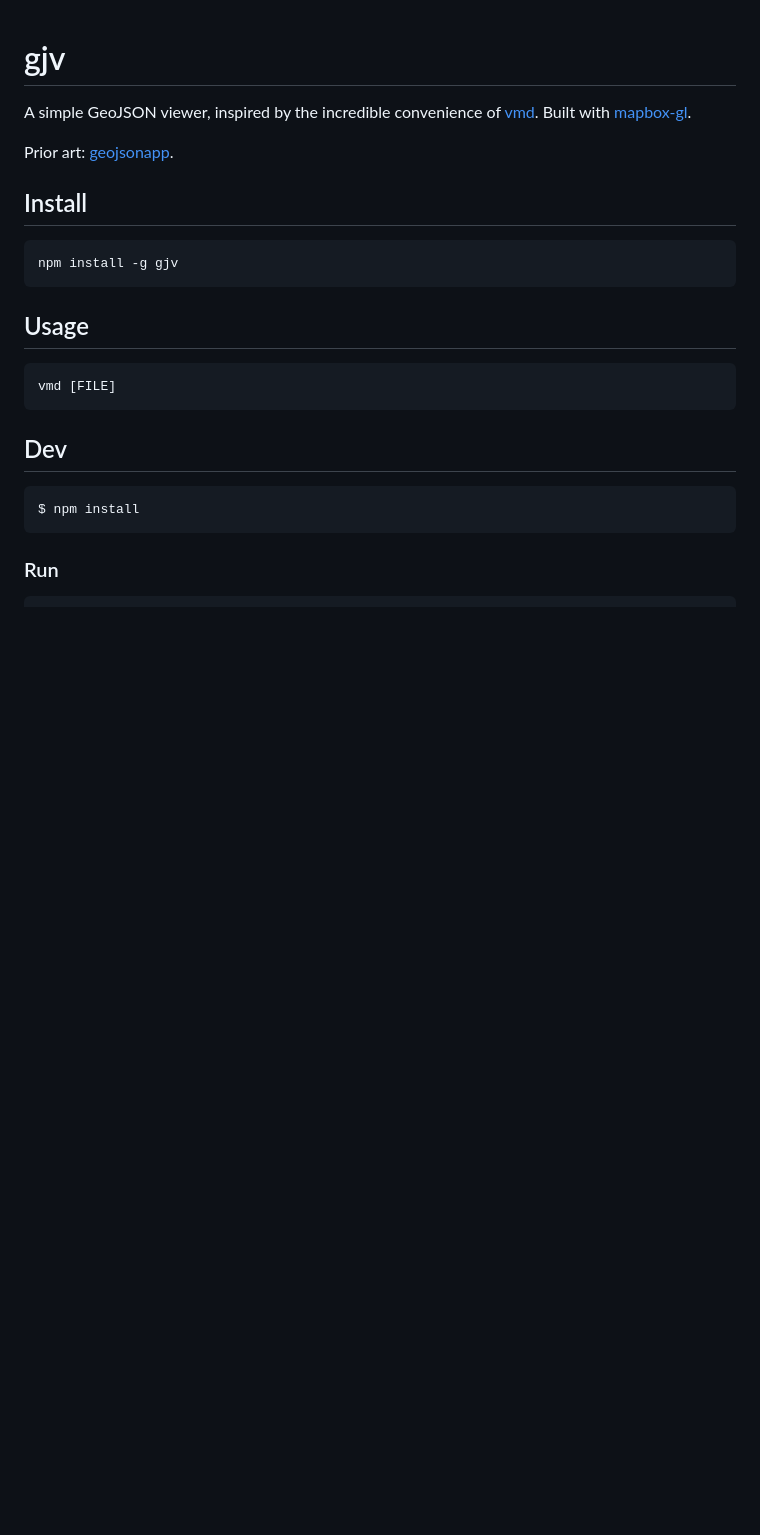
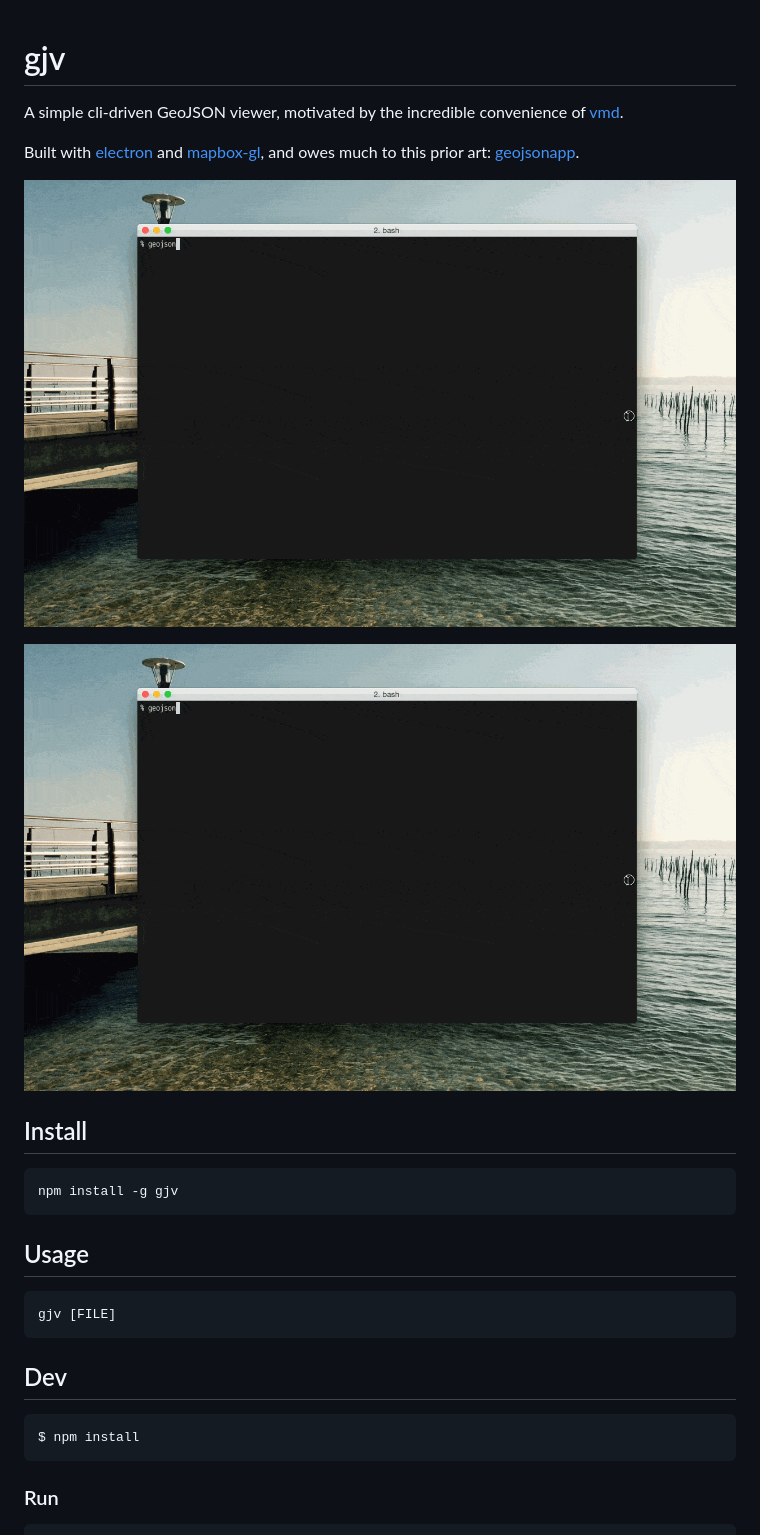
Before and after one commit to anandthakker/gjv, a Markdown page: readme.md, the part around the change. GitHub-like rendering; pictures changed too: demo-1.gif (added), demo-2.gif (added); blank space fills up the shorter version.

````diff
--- a/readme.md
+++ b/readme.md
@@ -1,10 +1,13 @@
 # gjv
 
-A simple GeoJSON viewer, inspired by the incredible convenience of
-[vmd](https://github.com/yoshuawuyts/vmd).  Built with
-[mapbox-gl](https://github.com/mapbox/mapbox-gl-js).
+A simple cli-driven GeoJSON viewer, motivated by the incredible convenience of
+[vmd](https://github.com/yoshuawuyts/vmd).
 
-Prior art: [geojsonapp](https://github.com/mick/geojsonapp).
+Built with [electron](http://electron.atom.io/) and [mapbox-gl](https://github.com/mapbox/mapbox-gl-js), and owes much to this prior art: [geojsonapp](https://github.com/mick/geojsonapp).
+
+![demo](demo-1.gif)
+
+![demo](demo-2.gif)
 
 ## Install
 
@@ -15,7 +18,7 @@ npm install -g gjv
 ## Usage
 
 ```
-vmd [FILE]
+gjv [FILE]
 ```
 
 ## Dev
````
Also changed, not shown: 3 other files.
